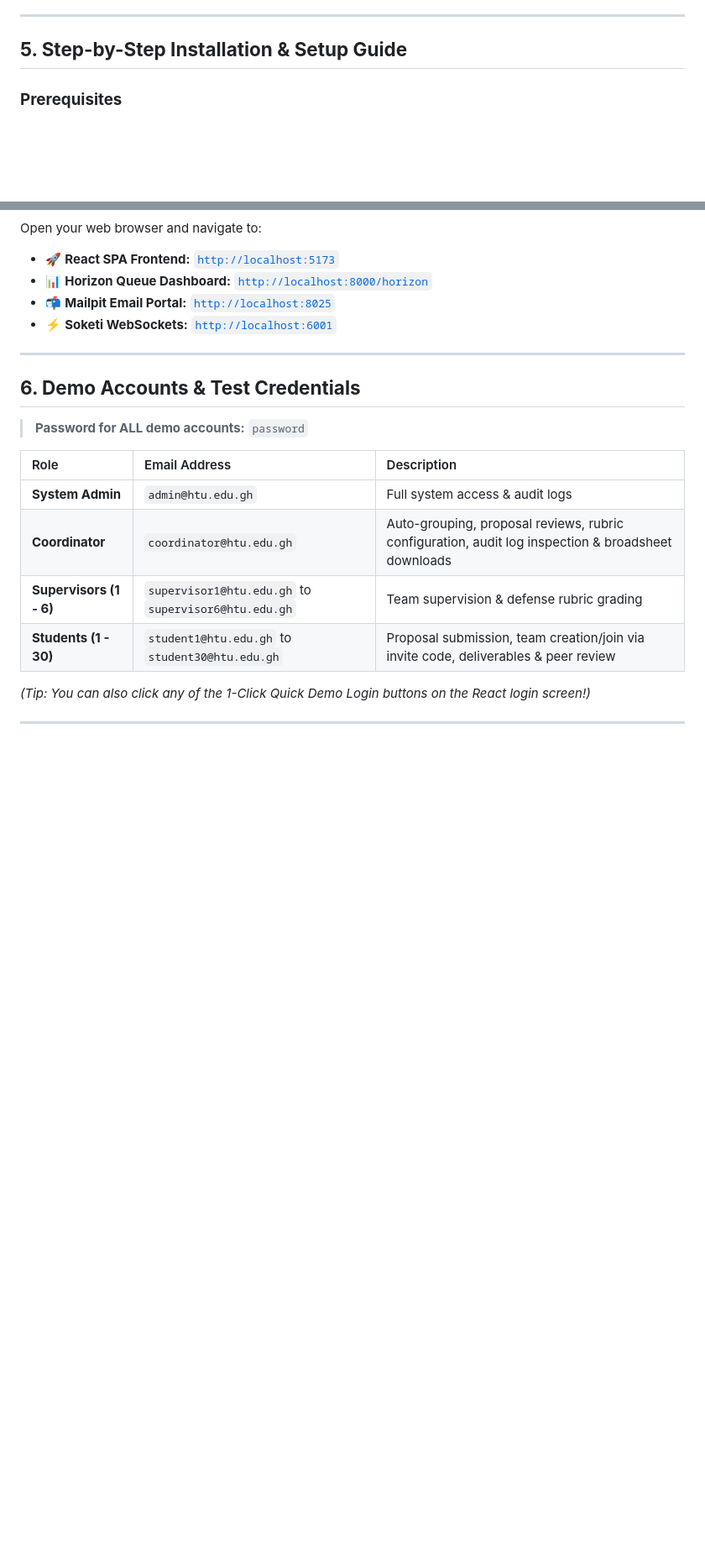
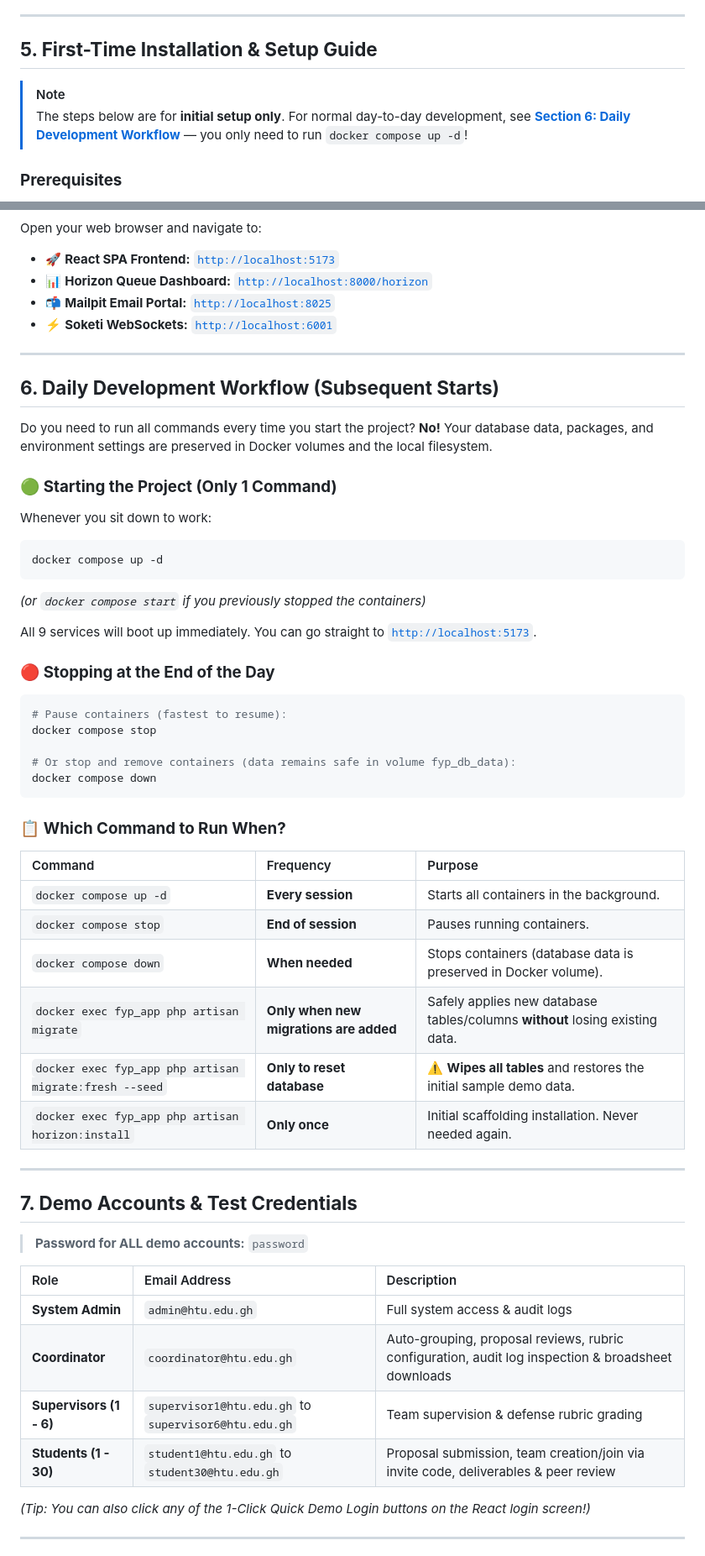
Before and after one commit to paren-thesis/laravel-best, a Markdown page: README.md, 2 parts joined by grey strips. Shown at 84% size. Drawn GitHub-style; blank space fills up the shorter version.

Commit message:
update: Update readme for running commands

````diff
--- a/README.md
+++ b/README.md
@@ -66,7 +66,10 @@ The system is architected as a decoupled **Single Page Application (SPA)** power
 
 ---
 
-## **5. Step-by-Step Installation & Setup Guide**
+## **5. First-Time Installation & Setup Guide**
+
+> [!NOTE]
+> The steps below are for **initial setup only**. For normal day-to-day development, see **[Section 6: Daily Development Workflow](#6-daily-development-workflow-subsequent-starts)** — you only need to run `docker compose up -d`!
 
 ### **Prerequisites**
 - [Docker Desktop](https://www.docker.com/products/docker-desktop/) installed on Windows/Mac/Linux.
@@ -141,7 +148,42 @@ Open your web browser and navigate to:
 
 ---
 
-## **6. Demo Accounts & Test Credentials**
+## **6. Daily Development Workflow (Subsequent Starts)**
+
+Do you need to run all commands every time you start the project? **No!** Your database data, packages, and environment settings are preserved in Docker volumes and the local filesystem.
+
+### 🟢 **Starting the Project (Only 1 Command)**
+Whenever you sit down to work:
+```powershell
+docker compose up -d
+```
+*(or `docker compose start` if you previously stopped the containers)*
+
+All 9 services will boot up immediately. You can go straight to [`http://localhost:5173`](http://localhost:5173).
+
+### 🔴 **Stopping at the End of the Day**
+```powershell
+# Pause containers (fastest to resume):
+docker compose stop
+
+# Or stop and remove containers (data remains safe in volume fyp_db_data):
+docker compose down
+```
+
+### 📋 **Which Command to Run When?**
+
+| Command | Frequency | Purpose |
+| :--- | :--- | :--- |
+| `docker compose up -d` | **Every session** | Starts all containers in the background. |
+| `docker compose stop` | **End of session** | Pauses running containers. |
+| `docker compose down` | **When needed** | Stops containers (database data is preserved in Docker volume). |
+| `docker exec fyp_app php artisan migrate` | **Only when new migrations are added** | Safely applies new database tables/columns **without** losing existing data. |
+| `docker exec fyp_app php artisan migrate:fresh --seed` | **Only to reset database** | ⚠️ **Wipes all tables** and restores the initial sample demo data. |
+| `docker exec fyp_app php artisan horizon:install` | **Only once** | Initial scaffolding installation. Never needed again. |
+
+---
+
+## **7. Demo Accounts & Test Credentials**
 
 > **Password for ALL demo accounts:** `password`
 
````
Also changed, not shown: other parts of README.md (+9 -5 lines).
